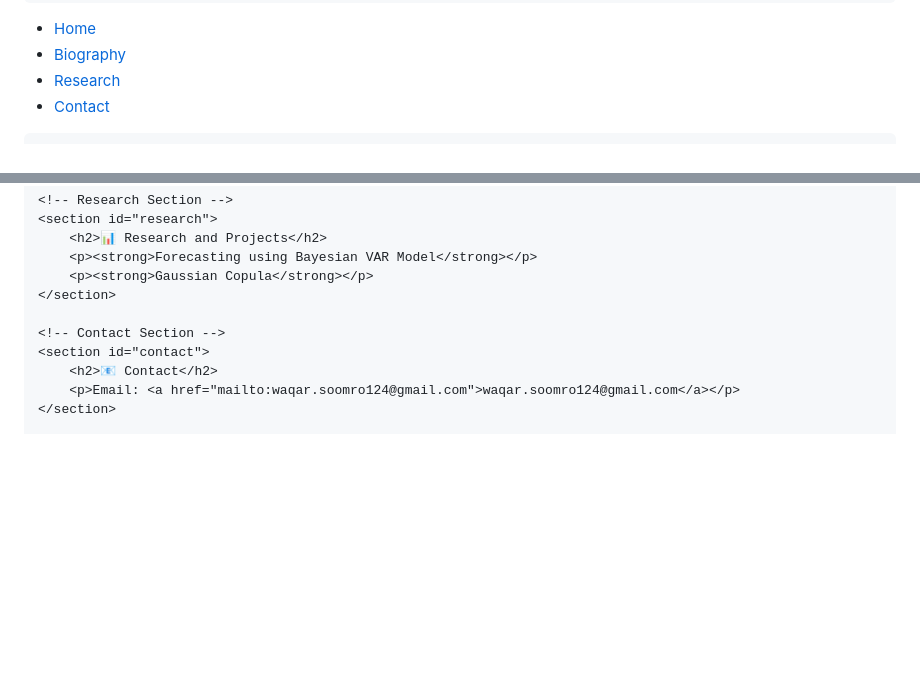
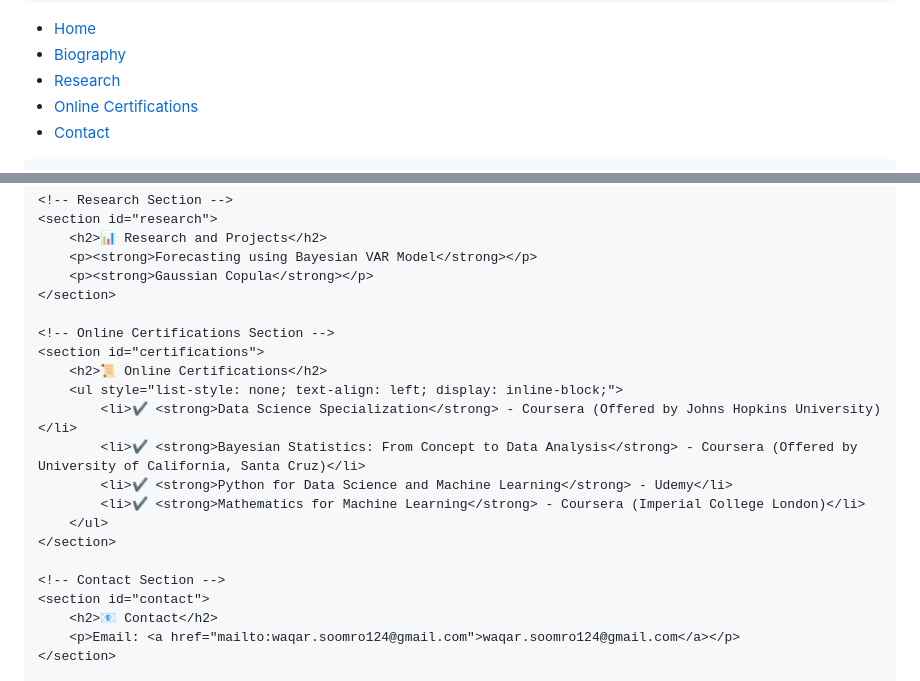
Before and after one commit to waqarmaths/waqarmaths.github.io, a Markdown page: README.md, 2 parts joined by grey strips. Rendered like a GitHub page; blank space fills up the shorter version.

```diff
--- a/README.md
+++ b/README.md
@@ -80,6 +80,7 @@
                 <li><a href="#home">Home</a></li>
                 <li><a href="#biography">Biography</a></li>
                 <li><a href="#research">Research</a></li>
+                <li><a href="#certifications">Online Certifications</a></li>
                 <li><a href="#contact">Contact</a></li>
             </ul>
         </nav>
@@ -105,6 +106,17 @@
         <p><strong>Gaussian Copula</strong></p>
     </section>
 
+    <!-- Online Certifications Section -->
+    <section id="certifications">
+        <h2>📜 Online Certifications</h2>
+        <ul style="list-style: none; text-align: left; display: inline-block;">
+            <li>✔️ <strong>Data Science Specialization</strong> - Coursera (Offered by Johns Hopkins University)</li>
+            <li>✔️ <strong>Bayesian Statistics: From Concept to Data Analysis</strong> - Coursera (Offered by University of California, Santa Cruz)</li>
+            <li>✔️ <strong>Python for Data Science and Machine Learning</strong> - Udemy</li>
+            <li>✔️ <strong>Mathematics for Machine Learning</strong> - Coursera (Imperial College London)</li>
+        </ul>
+    </section>
+
     <!-- Contact Section -->
     <section id="contact">
         <h2>📧 Contact</h2>
```
